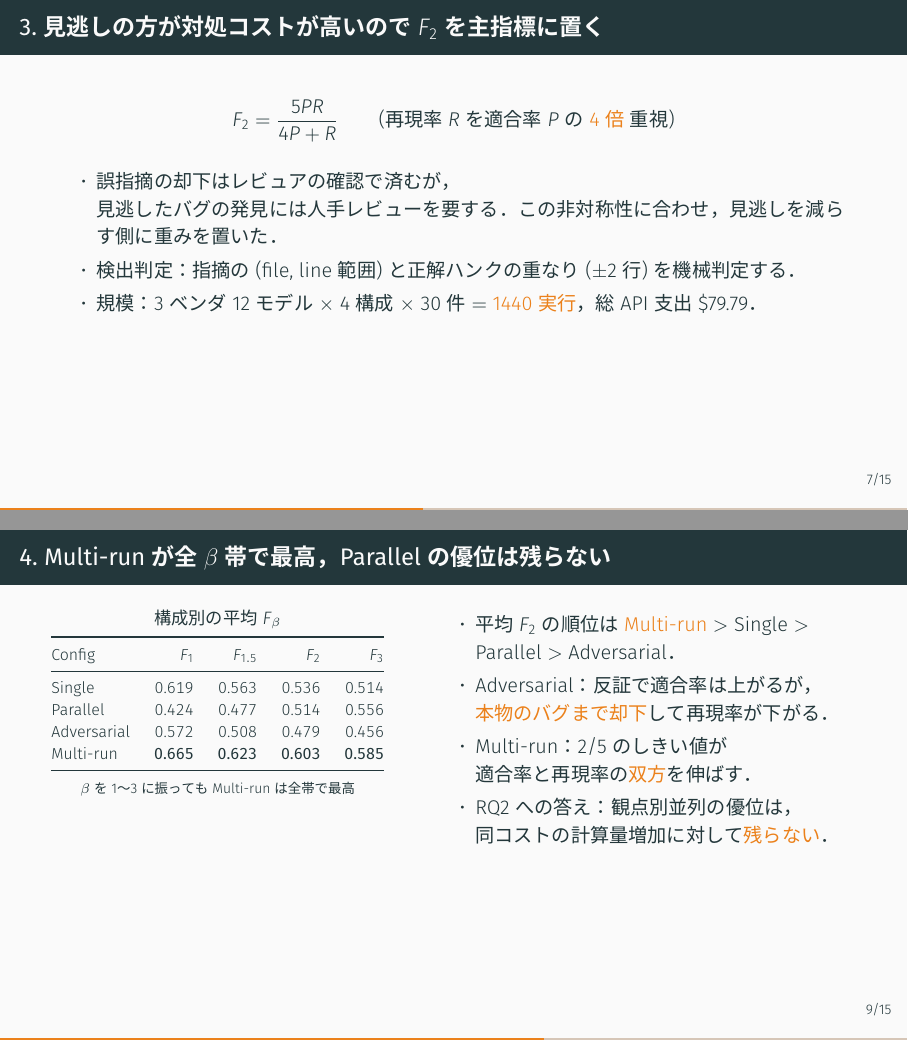
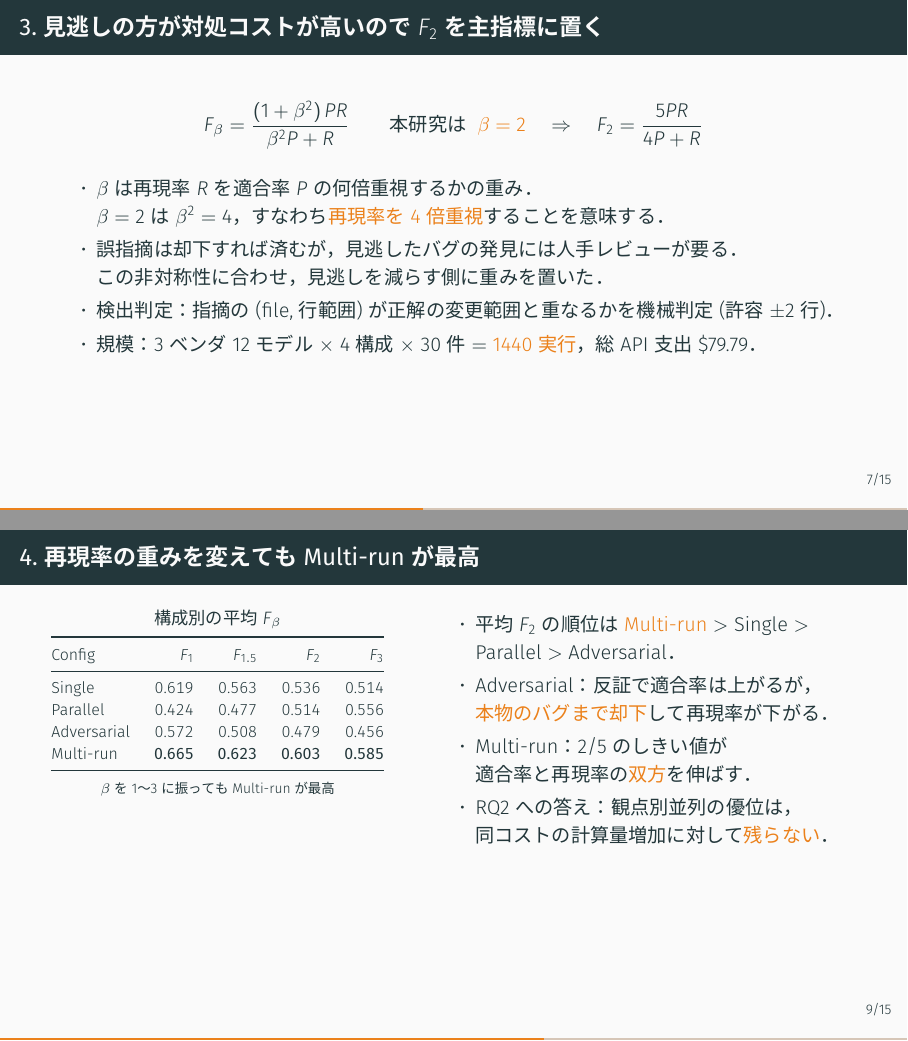
Before and after one commit to hiroaki222/review-orchestration-bench, LaTeX slides (docs/slides/sigagi/main.tex): pages 8 and 10 of 21, joined at a grey line. The pictures show the PDF file docs/slides/sigagi/main.pdf that the author committed with the source.

Commit message:
docs: clarify slide terminology and add repo QR code
- Define $F_\beta$ and its $\beta$ before the sensitivity analysis relies on it;
  the deck previously jumped straight to $F_2$ and then used $\beta$ undefined.
- Replace "hunk", a diff-internal term, with the plain wording used elsewhere
  in the deck, and drop the invented "beta band" phrasing from a frame title.
- Add a QR code beside the repository URL on the closing slide, rendered as
  vector output so no image asset is needed.

```diff
--- a/docs/slides/sigagi/main.tex
+++ b/docs/slides/sigagi/main.tex
@@ -212,15 +213,18 @@
 
 \begin{frame}{見逃しの方が対処コストが高いので $F_2$ を主指標に置く}
     \begin{equation*}
+        F_\beta = \frac{(1 + \beta^2)\,PR}{\beta^2 P + R}
+        \qquad\text{本研究は }\ \alert{\beta = 2}
+        \quad\Rightarrow\quad
         F_2 = \frac{5PR}{4P + R}
-        \qquad
-        \text{(再現率 $R$ を適合率 $P$ の \alert{4 倍} 重視)}
     \end{equation*}
 
     \begin{itemize}
-        \item 誤指摘の却下はレビュアの確認で済むが，\\
-            見逃したバグの発見には人手レビューを要する．この非対称性に合わせ，見逃しを減らす側に重みを置いた．
-        \item 検出判定：指摘の (file, line 範囲) と正解ハンクの重なり ($\pm 2$ 行) を機械判定する．
+        \item $\beta$ は再現率 $R$ を適合率 $P$ の何倍重視するかの重み．\\
+            $\beta = 2$ は $\beta^2 = 4$，すなわち\alert{再現率を 4 倍重視}することを意味する．
+        \item 誤指摘は却下すれば済むが，見逃したバグの発見には人手レビューが要る．\\
+            この非対称性に合わせ，見逃しを減らす側に重みを置いた．
+        \item 検出判定：指摘の (file, 行範囲) が正解の変更範囲と重なるかを機械判定 (許容 $\pm 2$ 行)．
         \item 規模：\nVendors{} ベンダ \nModels{} モデル $\times$ \nConfigs{} 構成 $\times$ \nItems{} 件 $=$ \alert{\nCombos{} 実行}，総 API 支出 \totalSpend{}．
     \end{itemize}
 \end{frame}
@@ -234,14 +238,14 @@
     \end{center}
 \end{frame}
 
-\begin{frame}{Multi-run が全 $\beta$ 帯で最高，Parallel の優位は残らない}
+\begin{frame}{再現率の重みを変えても Multi-run が最高}
     \begin{columns}[T]
     \begin{column}{0.44\textwidth}
         \centering
         \small 構成別の平均 $F_\beta$\\[3pt]
         \footnotesize
         \input{../../paper/sigagi/tables/table_beta}\\[4pt]
-        \scriptsize $\beta$ を 1〜3 に振っても Multi-run は全帯で最高
+        \scriptsize $\beta$ を 1〜3 に振っても Multi-run が最高
     \end{column}
     \begin{column}{0.54\textwidth}
         \begin{itemize}
```
Also changed, not shown: docs/slides/sigagi/main.pdf, docs/slides/sigagi/main.tex (10 more changed lines).
